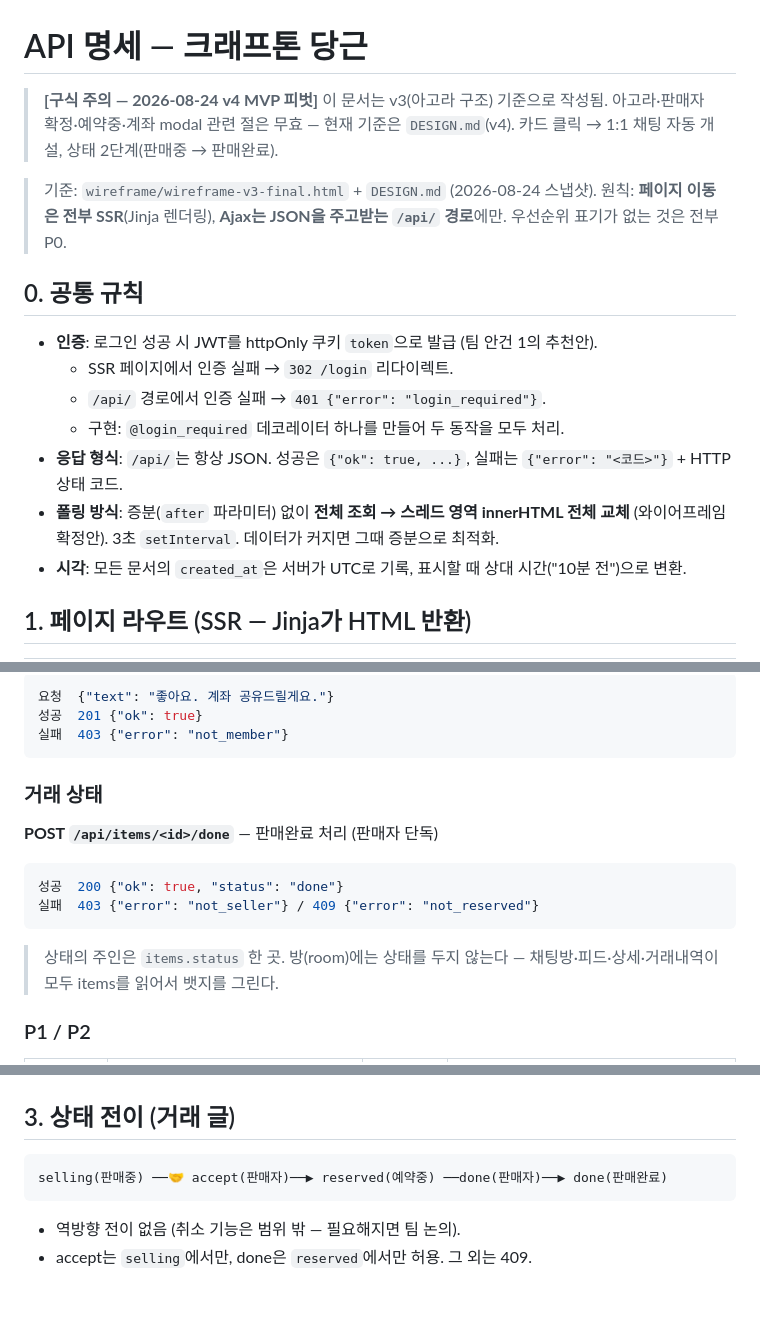
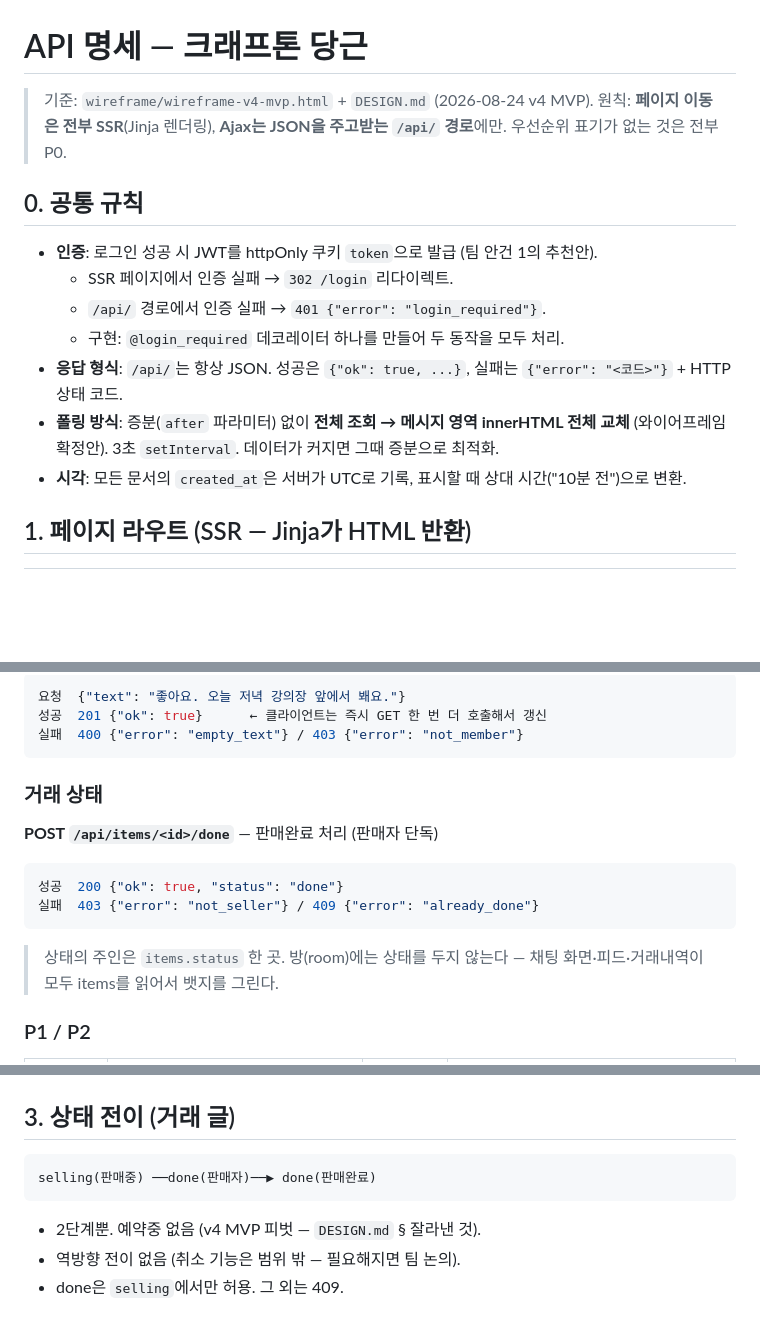
Before and after one commit to Youjaeseon/jungle10team, a Markdown page: docs/API.md, 3 parts joined by grey strips. GitHub-like rendering; blank space fills up the shorter version.

````diff
--- a/docs/API.md
+++ b/docs/API.md
@@ -1,10 +1,6 @@
 # API 명세 — 크래프톤 당근
 
-> **[구식 주의 — 2026-08-24 v4 MVP 피벗]** 이 문서는 v3(아고라 구조) 기준으로 작성됨.
-> 아고라·판매자 확정·예약중·계좌 modal 관련 절은 무효 — 현재 기준은 `DESIGN.md`(v4).
-> 카드 클릭 → 1:1 채팅 자동 개설, 상태 2단계(판매중 → 판매완료).
-
-> 기준: `wireframe/wireframe-v3-final.html` + `DESIGN.md` (2026-08-24 스냅샷).
+> 기준: `wireframe/wireframe-v4-mvp.html` + `DESIGN.md` (2026-08-24 v4 MVP).
 > 원칙: **페이지 이동은 전부 SSR**(Jinja 렌더링), **Ajax는 JSON을 주고받는 `/api/` 경로**에만.
 > 우선순위 표기가 없는 것은 전부 P0.
 
@@ -15,7 +11,7 @@
   - `/api/` 경로에서 인증 실패 → `401 {"error": "login_required"}`.
   - 구현: `@login_required` 데코레이터 하나를 만들어 두 동작을 모두 처리.
 - **응답 형식**: `/api/`는 항상 JSON. 성공은 `{"ok": true, ...}`, 실패는 `{"error": "<코드>"}` + HTTP 상태 코드.
-- **폴링 방식**: 증분(`after` 파라미터) 없이 **전체 조회 → 스레드 영역 innerHTML 전체 교체** (와이어프레임 확정안). 3초 `setInterval`. 데이터가 커지면 그때 증분으로 최적화.
+- **폴링 방식**: 증분(`after` 파라미터) 없이 **전체 조회 → 메시지 영역 innerHTML 전체 교체** (와이어프레임 확정안). 3초 `setInterval`. 데이터가 커지면 그때 증분으로 최적화.
 - **시각**: 모든 문서의 `created_at`은 서버가 UTC로 기록, 표시할 때 상대 시간("10분 전")으로 변환.
 
 ## 1. 페이지 라우트 (SSR — Jinja가 HTML 반환)
@@ -89,7 +65,7 @@
 ```json
-요청  {"text": "좋아요. 계좌 공유드릴게요."}
-성공  201 {"ok": true}
-실패  403 {"error": "not_member"}
+요청  {"text": "좋아요. 오늘 저녁 강의장 앞에서 봬요."}
+성공  201 {"ok": true}      ← 클라이언트는 즉시 GET 한 번 더 호출해서 갱신
+실패  400 {"error": "empty_text"} / 403 {"error": "not_member"}
 ```
 
 ### 거래 상태
@@ -97,10 +73,10 @@
 **POST `/api/items/<id>/done`** — 판매완료 처리 (판매자 단독)
 ```json
 성공  200 {"ok": true, "status": "done"}
-실패  403 {"error": "not_seller"} / 409 {"error": "not_reserved"}
+실패  403 {"error": "not_seller"} / 409 {"error": "already_done"}
 ```
 > 상태의 주인은 `items.status` 한 곳. 방(room)에는 상태를 두지 않는다 —
-> 채팅방·피드·상세·거래내역이 모두 items를 읽어서 뱃지를 그린다.
+> 채팅 화면·피드·거래내역이 모두 items를 읽어서 뱃지를 그린다.
 
 ### P1 / P2
 
@@ -113,7 +89,8 @@
 ## 3. 상태 전이 (거래 글)
 
 ```
-selling(판매중) ──🤝 accept(판매자)──▶ reserved(예약중) ──done(판매자)──▶ done(판매완료)
+selling(판매중) ──done(판매자)──▶ done(판매완료)
 ```
+- 2단계뿐. 예약중 없음 (v4 MVP 피벗 — `DESIGN.md` § 잘라낸 것).
 - 역방향 전이 없음 (취소 기능은 범위 밖 — 필요해지면 팀 논의).
-- accept는 `selling`에서만, done은 `reserved`에서만 허용. 그 외는 409.
+- done은 `selling`에서만 허용. 그 외는 409.
````
Also changed, not shown: other parts of docs/API.md (+16 -36 lines), docs/ARCHITECTURE.md (+56 -48 lines), docs/BOOTSTRAP.md (+17 -18 lines).
